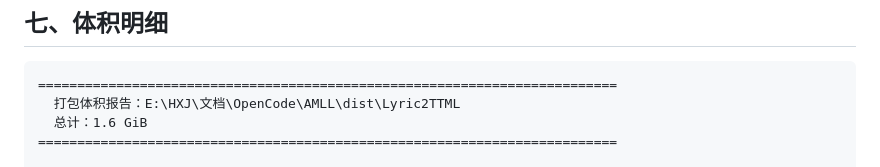
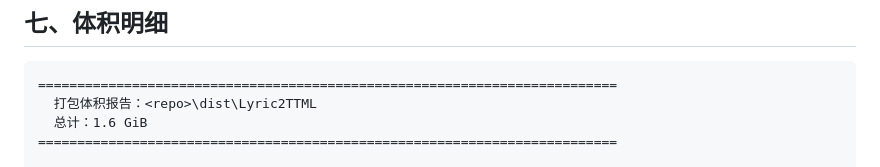
Before and after one commit to 6hdj/lrc-ttml, a Markdown page: docs/交付报告.md, the part around the change. GitHub-like rendering.

Commit message:
docs: 去除本机绝对路径

````diff
--- a/docs/交付报告.md
+++ b/docs/交付报告.md
@@ -211,7 +211,7 @@ python tools/release_report.py
 
 ```
 ==========================================================================
-  打包体积报告：E:\HXJ\文档\OpenCode\AMLL\dist\Lyric2TTML
+  打包体积报告：<repo>\dist\Lyric2TTML
   总计：1.6 GiB
 ==========================================================================
 
````
